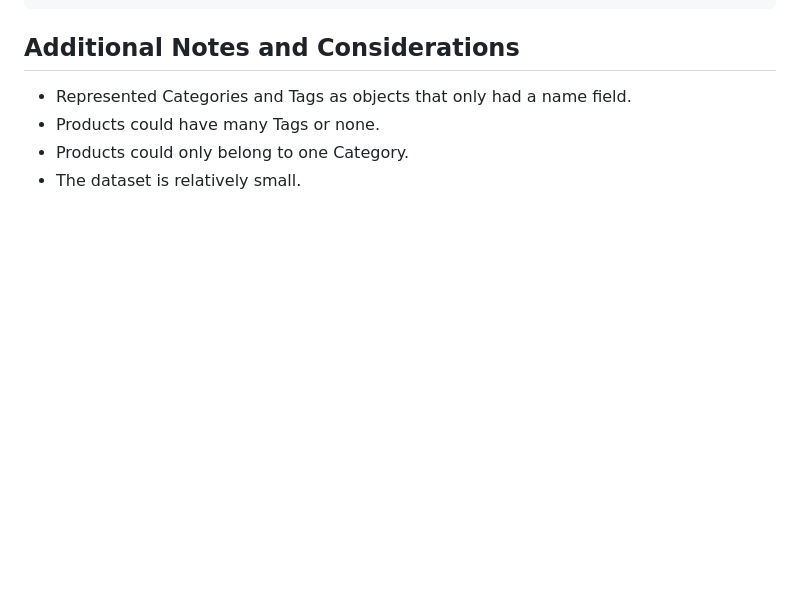
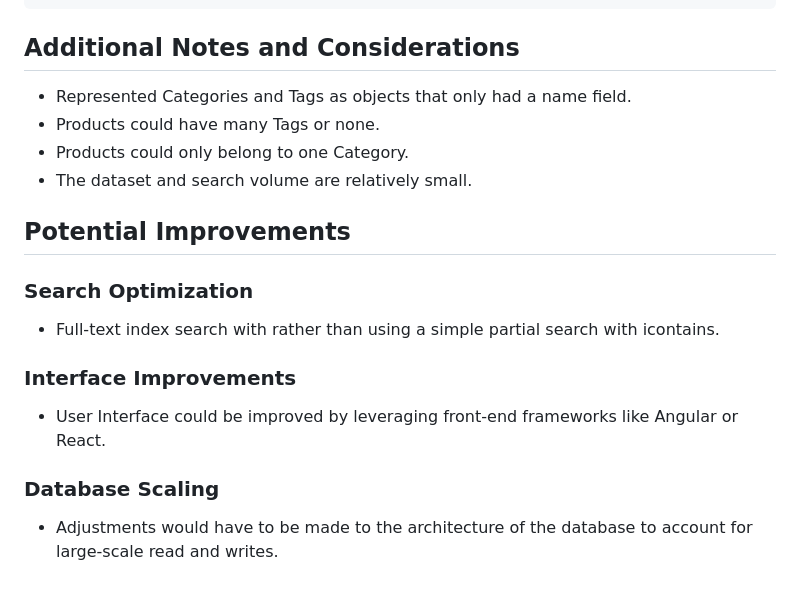
Before and after one commit to spyrux/django_take_home, a Markdown page: README.md, the part around the change. Rendered like a GitHub page; blank space fills up the shorter version.

```diff
--- a/README.md
+++ b/README.md
@@ -133,4 +133,18 @@ Run the server and view on your development port i.e http://127.0.0.1:8000/
 - Represented Categories and Tags as objects that only had a name field.
 - Products could have many Tags or none.
 - Products could only belong to one Category.
-- The dataset is relatively small.
+- The dataset and search volume are relatively small.
+
+## Potential Improvements
+
+### Search Optimization
+
+- Full-text index search with rather than using a simple partial search with icontains.
+
+### Interface Improvements
+
+- User Interface could be improved by leveraging front-end frameworks like Angular or React.
+
+### Database Scaling
+
+- Adjustments would have to be made to the architecture of the database to account for large-scale read and writes.
```
